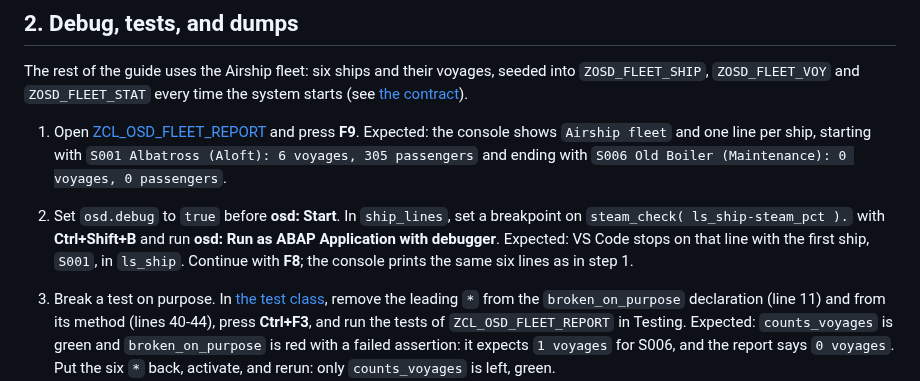
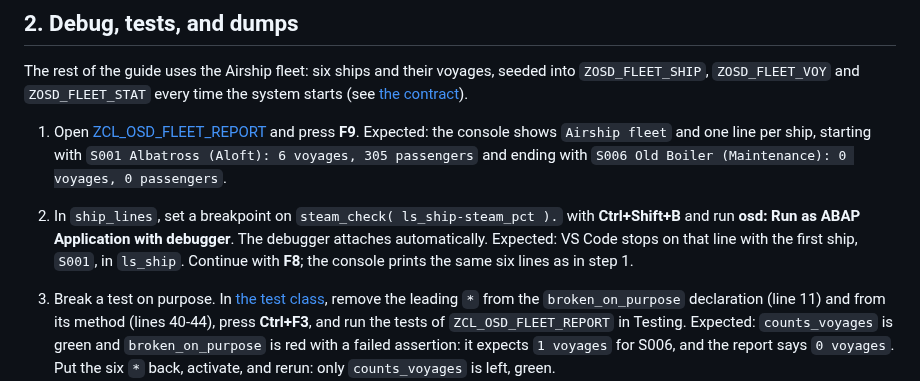
Before and after one commit to oisee/osg-demo, a Markdown page: README.md, the part around the change. Rendered like a GitHub page.

Commit message:
docs: use automatic debugger attachment in chapter 2

```diff
--- a/README.md
+++ b/README.md
@@ -29,7 +29,7 @@ The chapters run on one small domain this repository owns: a fleet of airships a
 The rest of the guide uses the Airship fleet: six ships and their voyages, seeded into `ZOSD_FLEET_SHIP`, `ZOSD_FLEET_VOY` and `ZOSD_FLEET_STAT` every time the system starts (see [the contract](docs/fleet-contract.md)).
 
 1. Open [ZCL_OSD_FLEET_REPORT](src/zcl_osd_fleet_report.clas.abap) and press **F9**. Expected: the console shows `Airship fleet` and one line per ship, starting with `S001 Albatross (Aloft): 6 voyages, 305 passengers` and ending with `S006 Old Boiler (Maintenance): 0 voyages, 0 passengers`.
-2. Set `osd.debug` to `true` before **osd: Start**. In `ship_lines`, set a breakpoint on `steam_check( ls_ship-steam_pct ).` with **Ctrl+Shift+B** and run **osd: Run as ABAP Application with debugger**. Expected: VS Code stops on that line with the first ship, `S001`, in `ls_ship`. Continue with **F8**; the console prints the same six lines as in step 1.
+2. In `ship_lines`, set a breakpoint on `steam_check( ls_ship-steam_pct ).` with **Ctrl+Shift+B** and run **osd: Run as ABAP Application with debugger**. The debugger attaches automatically. Expected: VS Code stops on that line with the first ship, `S001`, in `ls_ship`. Continue with **F8**; the console prints the same six lines as in step 1.
 3. Break a test on purpose. In [the test class](src/zcl_osd_fleet_report.clas.testclasses.abap), remove the leading `*` from the `broken_on_purpose` declaration (line 11) and from its method (lines 40-44), press **Ctrl+F3**, and run the tests of `ZCL_OSD_FLEET_REPORT` in Testing. Expected: `counts_voyages` is green and `broken_on_purpose` is red with a failed assertion: it expects `1 voyages` for S006, and the report says `0 voyages`. Put the six `*` back, activate, and rerun: only `counts_voyages` is left, green.
 4. Make the report dump. A ship cannot have less than no steam, and `steam_check` says so with `ASSERT iv_steam_pct >= 0`. Give a ship negative steam through OData (chapter 3 explains the calls):
 
```
